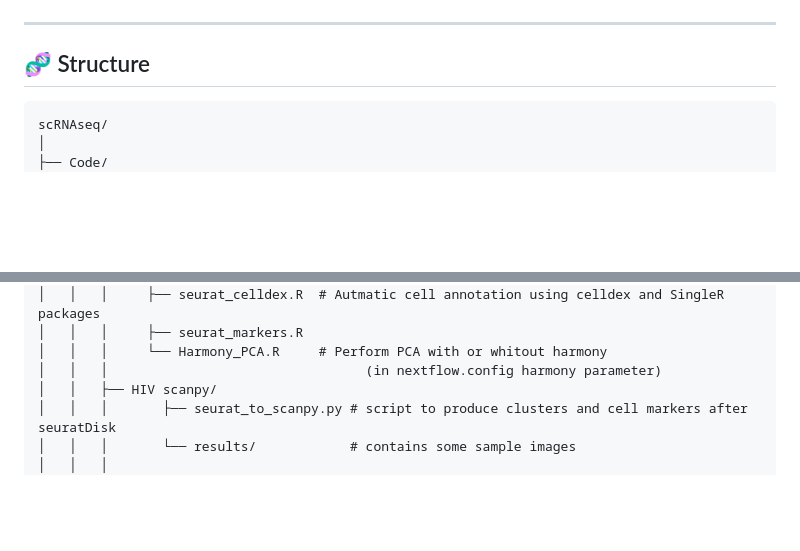
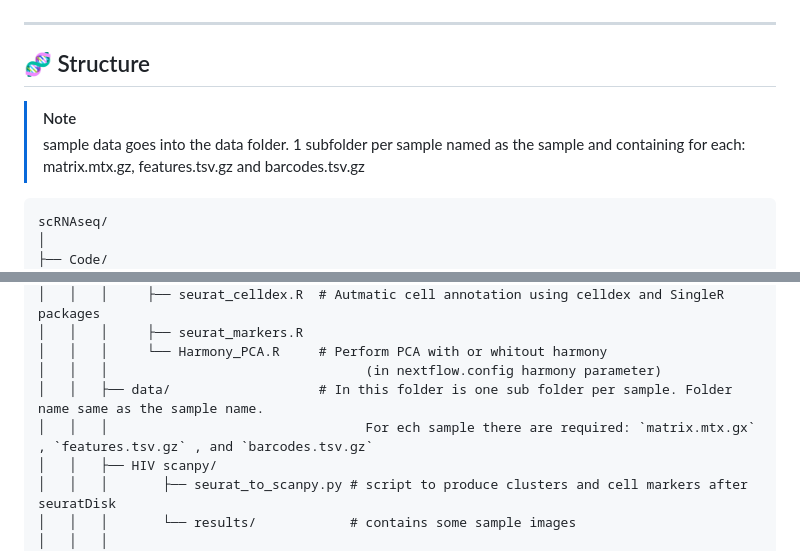
Before and after one commit to bontix-77/scRNAseq, a Markdown page: README.md, 2 parts joined by grey strips. GitHub-like rendering; blank space fills up the shorter version.

Commit message:
Fix typos and enhance README structure details
Corrected typos and improved clarity in README structure section.

````diff
--- a/README.md
+++ b/README.md
@@ -29,6 +29,9 @@ in addition, the pipeline include also the puolling of the T cell receptors dive
 ------------------------------------------------------------------------
 
 ## 🧬 Structure
+>[!note]
+>sample data goes into the data folder.
+>1 subfolder per sample named as the sample and containing for each: matrix.mtx.gz, features.tsv.gz and barcodes.tsv.gz
 
 ```
 scRNAseq/
@@ -60,6 +63,8 @@ scRNAseq/
 │   │   │     ├── seurat_markers.R
 │   │   │     └── Harmony_PCA.R     # Perform PCA with or whitout harmony
 │   │   │                                 (in nextflow.config harmony parameter)
+│   │   ├── data/                   # In this folder is one sub folder per sample. Folder name same as the sample name.
+│   │   │                                 For ech sample there are required: `matrix.mtx.gx` , `features.tsv.gz` , and `barcodes.tsv.gz`
 │   │   ├── HIV scanpy/
 │   │   │       ├── seurat_to_scanpy.py # script to produce clusters and cell markers after seuratDisk
 │   │   │       └── results/            # contains some sample images
````
